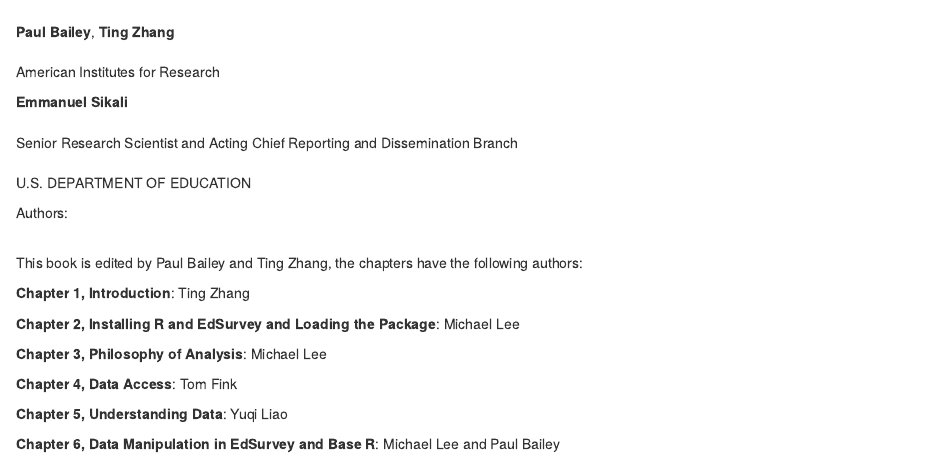
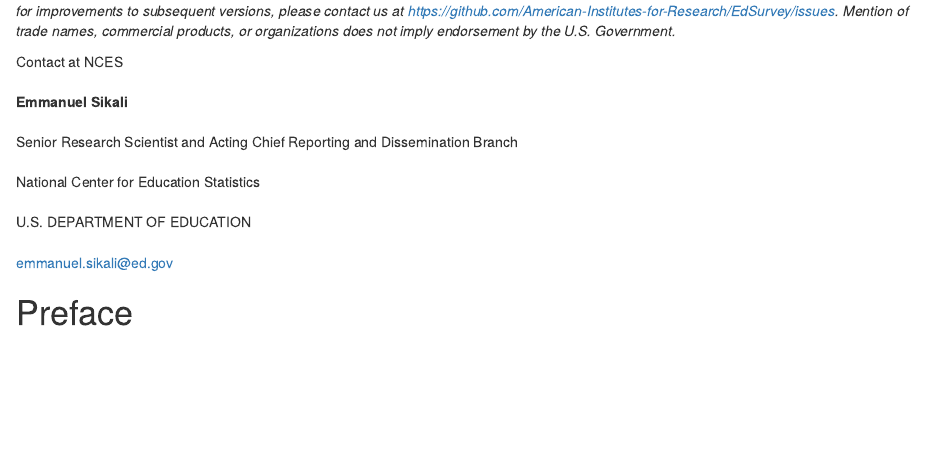
Before and after one commit to American-Institutes-for-Research/EdSurvey_A_Users_Guide, an R Markdown document (index.Rmd): the page in a window 1100 px wide, from 1680 px down before the commit and from 2360 px down after it. Rendered offline with R 4.5, knitr and Pandoc, with nearby package versions; drawn as R Markdown's standard HTML page in place of the format the file asks for; some code elsewhere in the file could not run offline.

Commit message:
update contact at NCES

```diff
--- a/index.Rmd
+++ b/index.Rmd
@@ -58,11 +58,6 @@
 **Paul Bailey**, **Ting Zhang**<br></br>
 American Institutes for Research
 
-**Emmanuel Sikali**<br></br>
-Senior Research Scientist and Acting Chief Reporting and Dissemination Branch<br></br>
-U.S. DEPARTMENT OF EDUCATION
-
-
 Authors:<br></br>
 
 This book is edited by Paul Bailey and Ting Zhang, the chapters have the following authors:
@@ -96,6 +91,14 @@
 _The content of this user’s guide was commissioned by the National Center for Education Statistics (NCES) and conducted by the American Institutes for Research (AIR) under Education Statistics Services Institute Network (ESSIN) Task Order 14: Assessment Division Support (Contract No. ED-IES-12-D-0002/0004). Task Order 14 supports NCES with expert advice and technical assistance on issues related to the National Assessment of Educational Progress (NAEP)._
 
 _The authors are responsible for the contents of this guide, which is still under development. If you have any feedback, corrections, or suggestions for improvements to subsequent versions, please contact us at [https://github.com/American-Institutes-for-Research/EdSurvey/issues](https://github.com/American-Institutes-for-Research/EdSurvey/issues). Mention of trade names, commercial products, or organizations does not imply endorsement by the U.S. Government._
+
+Contact at NCES<br></br>
+**Emmanuel Sikali**<br></br>
+Senior Research Scientist and Acting Chief Reporting and Dissemination Branch<br></br>
+National Center for Education Statistics<br></br>
+U.S. DEPARTMENT OF EDUCATION<br></br>
+emmanuel.sikali@ed.gov
+
 
 # Preface {.unnumbered}
 
```
Also changed, not shown: index.Rmd (3 more changed lines), 20 other files.
